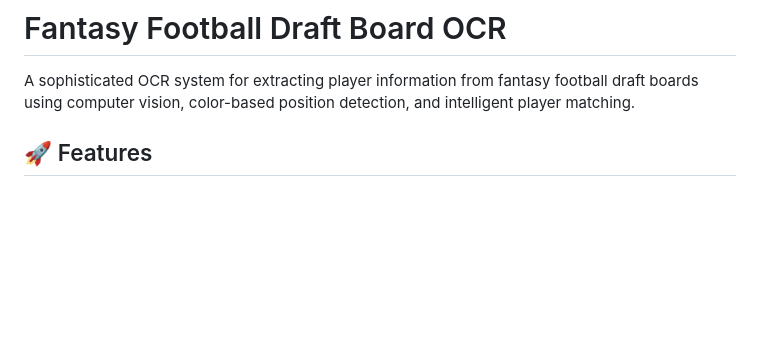
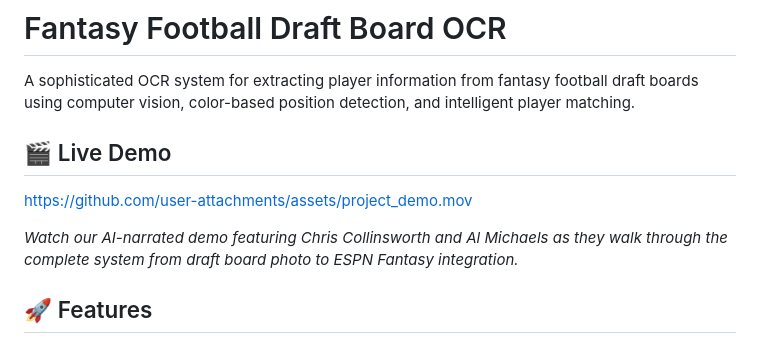
Before and after one commit to andrewsully/ai-draftboard-digitizer, a Markdown page: README.md, the part around the change. Drawn GitHub-style; blank space fills up the shorter version.

Commit message:
"added project demo"

```diff
--- a/README.md
+++ b/README.md
@@ -1,6 +1,12 @@
 # Fantasy Football Draft Board OCR
 
 A sophisticated OCR system for extracting player information from fantasy football draft boards using computer vision, color-based position detection, and intelligent player matching.
+
+## 🎬 Live Demo
+
+https://github.com/user-attachments/assets/project_demo.mov
+
+*Watch our AI-narrated demo featuring Chris Collinsworth and Al Michaels as they walk through the complete system from draft board photo to ESPN Fantasy integration.*
 
 ## 🚀 Features
 
```
